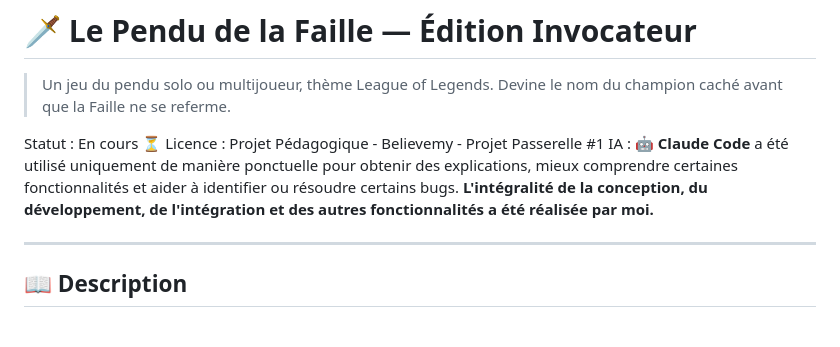
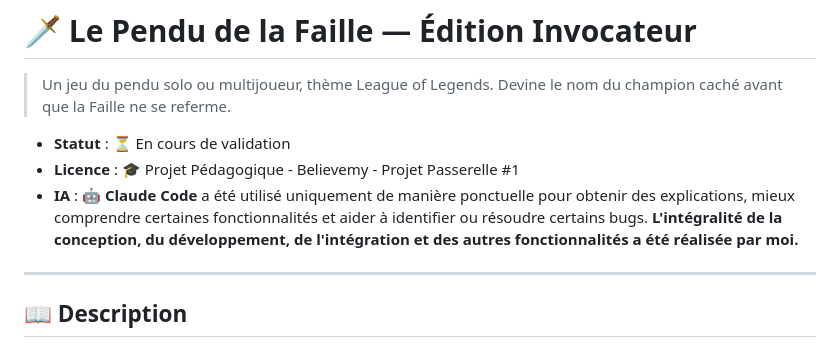
Before and after one commit to Flaura-98/projet-1_le-pendu-de-la-faille, a Markdown page: README.md, the part around one of its changes. GitHub-like rendering.

Commit message:
Mise en forme README

```diff
--- a/README.md
+++ b/README.md
@@ -3,9 +3,9 @@
 > Un jeu du pendu solo ou multijoueur, thème League of Legends.
 > Devine le nom du champion caché avant que la Faille ne se referme.
 
-Statut : En cours ⏳
-Licence : Projet Pédagogique - Believemy - Projet Passerelle #1
-IA : 🤖 **Claude Code** a été utilisé uniquement de manière ponctuelle pour obtenir des explications, mieux comprendre certaines fonctionnalités et aider à identifier ou résoudre certains bugs. **L'intégralité de la conception, du développement, de l'intégration et des autres fonctionnalités a été réalisée par moi.**
+- **Statut** : ⏳ En cours de validation
+- **Licence** : 🎓 Projet Pédagogique - Believemy - Projet Passerelle #1
+- **IA** : 🤖 **Claude Code** a été utilisé uniquement de manière ponctuelle pour obtenir des explications, mieux comprendre certaines fonctionnalités et aider à identifier ou résoudre certains bugs. **L'intégralité de la conception, du développement, de l'intégration et des autres fonctionnalités a été réalisée par moi.**
 
 ---
 
```
Also changed, not shown: other parts of README.md (+5 -11 lines).
